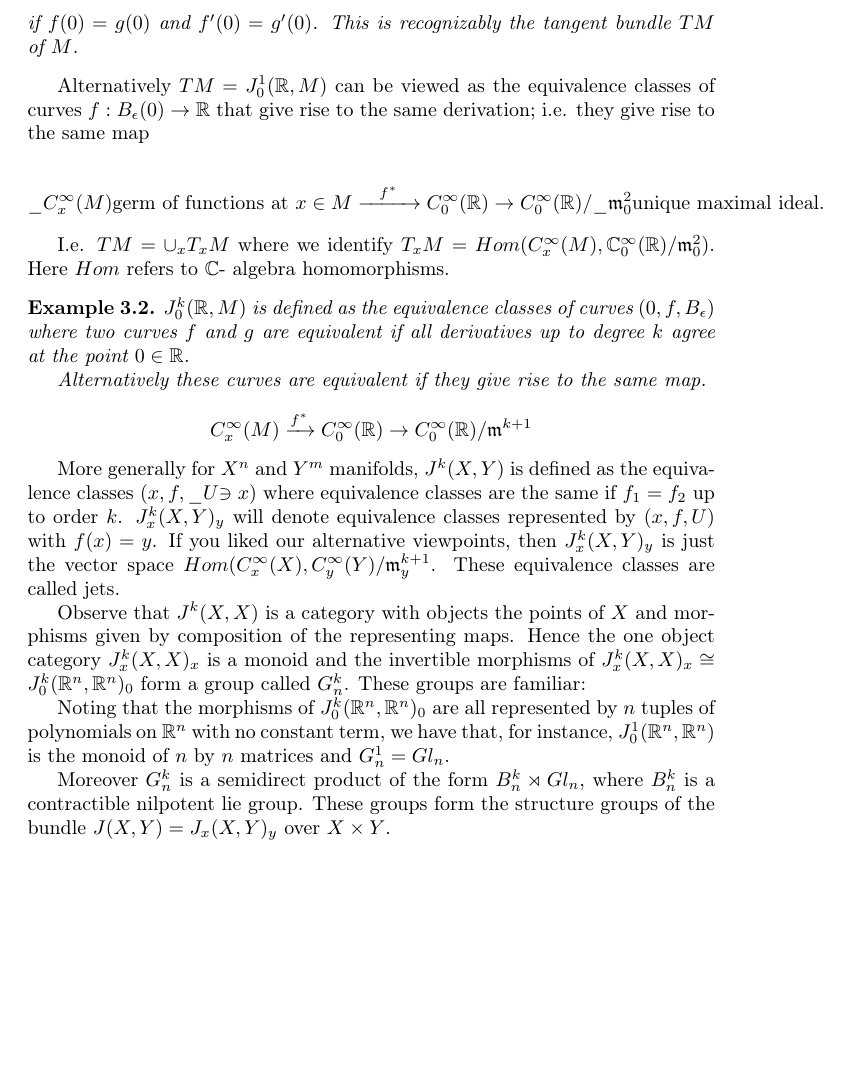
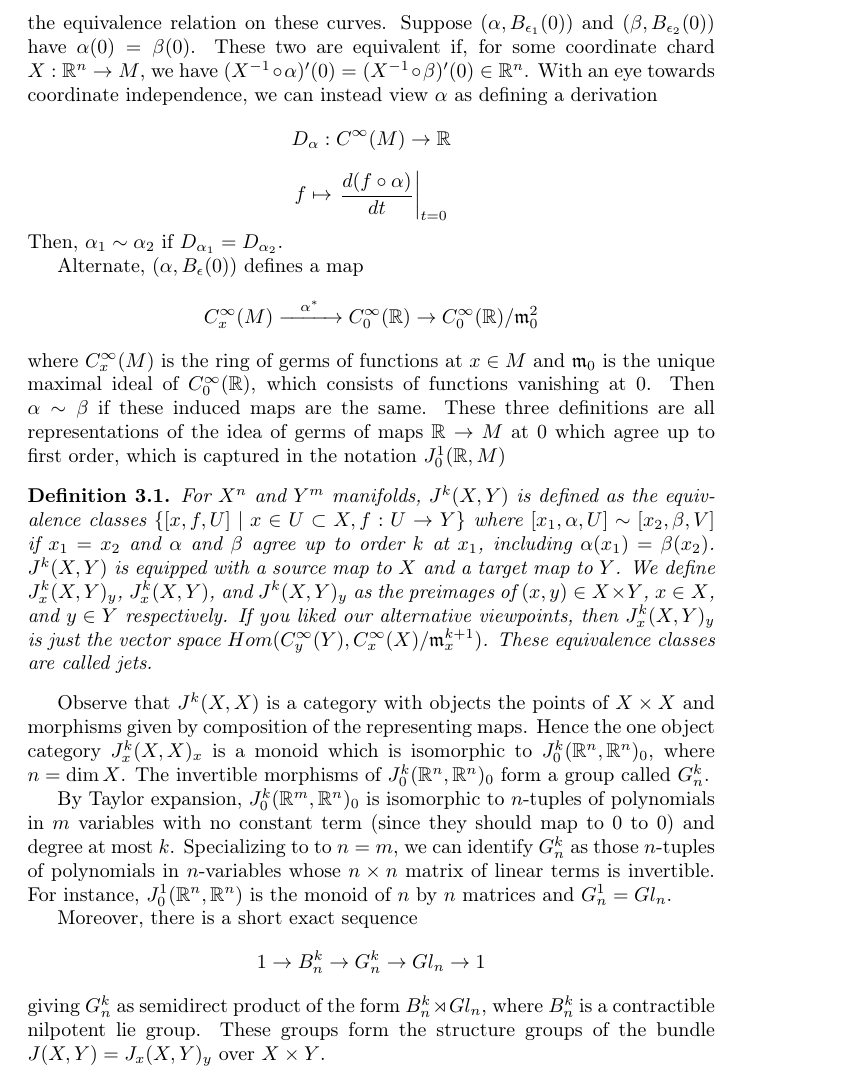
Before and after one commit to ND-Topology/80440-SP18, a LaTeX document (H-Principle.tex): part of page 16 of 17, cut at the place of the change, the shorter picture padded with empty space. Compiled offline with pdfLaTeX.

Commit message:
Expanding and editting notes on the definition of jet bundles

```diff
--- a/H-Principle.tex
+++ b/H-Principle.tex
@@ -659,29 +659,39 @@ For any fiber bundle $E \to M$ and positive integer $k$, there is associated a b
+For $M$ a smooth manifold, $TM$ can be defined as the equivalence classes of curves $(\alpha, B_{\epsilon}(0))$ where $(-\epsilon, \epsilon) \xrightarrow{\alpha} M$. Then there are two ways to define the equivalence relation on these curves. Suppose $(\alpha, B_{\epsilon_1}(0))$ and $(\beta, B_{\epsilon_2}(0))$ have $\alpha(0)=\beta(0)$. These two are equivalent if, for some coordinate chard $X: \R^n\to M$, we have $(X^{-1}\circ \alpha)'(0) = (X^{-1}\circ \beta)'(0) \in \R^n$. With an eye towards coordinate independence, we can instead view $\alpha$ as defining a derivation
+\[
+  D_\alpha: C^\infty(M) \to \R
+\]
+\[
+  f \mapsto \left.\frac{d(f\circ\alpha)}{dt}\right|_{t=0}
+\]
+Then, $\alpha_1\sim \alpha_2$ if $D_{\alpha_1}=D_{\alpha_2}$.
 
-$J^1_0(\R, M)$ is defined as the equivalence classes of curves $(f, B_{\epsilon}(0))$ where $(-\epsilon, \epsilon) \xrightarrow{f} M$.  Two different curves $(0,f, B_{\epsilon_1}(0))$ and $(g, B_{\epsilon_2}(0))$ are equivalent if $f(0)=g(0)$ and $f'(0)=g'(0)$.  This is recognizably the tangent bundle $TM$ of $M$.
+Alternate, $(\alpha, B_{\epsilon}(0))$ defines a map
+\[
+  {C^\infty_{  x  }(M)} \xrightarrow{\,\,\,\,\,\,\alpha^*\,\,\,\,\,\,} C^\infty_0(\R) \to C^\infty_0(\R)/  {\mathfrak{m}_0^2}
+\]
+where $C^\infty_x(M)$ is the ring of germs of functions at $x \in M$ and $\mathfrak{m}_0$ is the unique maximal ideal of $C^\infty_0(\R)$, which consists of functions vanishing at 0. Then $\alpha\sim\beta$ if these induced maps are the same. These three definitions are all representations of the idea of germs of maps $\R \to M$ at 0 which agree up to first order, which is captured in the notation $J^1_0(\R, M)$
 
-\end{example}
+%I.e. $TM=\cup_x T_xM$ where we identify $T_x M = Hom(C^\infty_x(M),  \C^\infty_0(\R)/\mathfrak{m}_0^2)\equiv \R[t]/(t^2)$.  Here  $Hom$ refers to $\mathbb{C}$- algebra homomorphisms.
 
-Alternatively $TM=J^1_0(\R,M)$ can be viewed as the equivalence classes of curves $f:B_\epsilon(0) \to \R$ that give rise to the same derivation; i.e. they give rise to the same map
+\begin{definition}
+For $X^n$ and $Y^m$ manifolds, $J^k(X,Y)$ is defined as the equivalence classes $\{[x,f, U] \mid x\in U\subset X, f:U\to Y\}$
+where $[x_1, \alpha, U]\sim [x_2, \beta, V]$ if $x_1=x_2$ and $\alpha$ and $\beta$ agree up to order $k$ at $x_1$, including $\alpha(x_1)=\beta(x_2)$.
+$J^k(X,Y)$ is equipped with a source map to $X$ and a target map to $Y$.
+We define $J^k_x(X,Y)_y$, $J^k_x(X,Y)$, and $J^k(X,Y)_y$ as the preimages of $(x,y)\in X\times Y$, $x\in X$, and $y\in Y$ respectively.
+If you liked our alternative viewpoints, then $J^k_x(X,Y)_y$ is just the vector space $Hom(C^\infty_y(Y), C^\infty_x(X)/\mathfrak{m}_x^{k+1})$.
+These equivalence classes are called jets.
+\end{definition}
 
-\[ \_{C^\infty_{  x  }(M)}{\text{germ of functions at }x \in M} \xrightarrow{\,\,\,\,\,\,f^*\,\,\,\,\,\,} C^\infty_0(\R) \to C^\infty_0(\R)/  \_{\mathfrak{m}_0^2}{\text{unique maximal ideal}} .\]
+Observe that $J^k(X,X)$ is a category with objects the points of $X\times X$ and morphisms given by composition of the representing maps.  Hence the one object category $J^k_x(X,X)_x$ is a monoid which is isomorphic to $J^k_0(\R^n,\R^n)_0$, where $n=\dim X$. The invertible morphisms of $J^k_0(\R^n, \R^n)_0$ form a group called $G^k_n$.
 
-I.e. $TM=\cup_x T_xM$ where we identify $T_x M = Hom(C^\infty_x(M),  \C^\infty_0(\R)/\mathfrak{m}_0^2)$.  Here  $Hom$ refers to $\mathbb{C}$- algebra homomorphisms.
+By Taylor expansion, $J^k_0(\R^m, \R^n)_0$ is isomorphic to $n$-tuples of polynomials in $m$ variables with no constant term (since they should map to 0 to 0) and degree at most $k$. Specializing to to $n=m$, we can identify $G^k_n$ as those $n$-tuples of polynomials in $n$-variables whose $n\times n$ matrix of linear terms is invertible. For instance, $J^1_0(\R^n,\R^n)$ is the monoid of $n$ by $n$ matrices and $G^1_n=Gl_n$.
 
-\begin{example}
-$J^k_0(\R, M)$ is defined as the equivalence classes of curves $(0, f, B_{\epsilon})$ where two curves $f$ and $g$ are equivalent if all derivatives up to degree $k$ agree at the point $0 \in \R$.
 
-Alternatively these curves are equivalent if they give rise to the same map.
-
-\[C^\infty_x(M) \xrightarrow{f^*} C^\infty_0(\R) \to C^\infty_0(\R)/\mathfrak{m}^{k+1} \]
-\end{example}
-
-More generally for $X^n$ and $Y^m$ manifolds, $J^k(X,Y)$ is defined as the equivalence classes $(x,f, \_{U}{ \ni x})$ where equivalence classes are the same if $f_1=f_2$ up to order $k$.  $J^k_x(X,Y)_y$ will denote equivalence classes represented by $(x,f, U)$ with $f(x)=y$.  If you liked our alternative viewpoints, then $J^k_x(X,Y)_y$ is just the vector space $Hom(C^\infty_x(X), C^\infty_y(Y)/\mathfrak{m}_y^{k+1}$.  These equivalence classes are called jets.
-
-Observe that $J^k(X,X)$ is a category with objects the points of $X$ and morphisms given by composition of the representing maps.  Hence the one object category $J^k_x(X,X)_x$ is a monoid and the invertible morphisms of $J^k_x(X,X)_x\cong J^k_0(\R^n, \R^n)_0$ form a group called $G^k_n$.  These groups are familiar:
-
-Noting that the morphisms of $J^k_0(\R^n, \R^n)_0$ are all represented by $n$ tuples of polynomials on $\R^n$ with no constant term, we have that, for instance, $J^1_0(\R^n,\R^n)$ is the monoid of $n$ by $n$ matrices and $G^1_n=Gl_n$.
-
-Moreover $G^k_n$ is a semidirect product of the form $B_n^k \rtimes Gl_n$,  where $B_n^k$ is a contractible nilpotent lie group.  These groups form the structure groups of the bundle $J(X,Y)=J_x(X,Y)_y$ over $X\times Y$.
+Moreover, there is a short exact sequence
+\[
+  1\to B_n^k\to G^k_n\to Gl_n\to 1
+\]
+giving $G^k_n$ as semidirect product of the form $B_n^k \rtimes Gl_n$,  where $B_n^k$ is a contractible nilpotent lie group. These groups form the structure groups of the bundle $J(X,Y)=J_x(X,Y)_y$ over $X\times Y$.
 
 \begin{example}{\underline{Bundle structure on $TY$}}
 
```
Also changed, not shown: H-Principle.tex (13 more changed lines).
